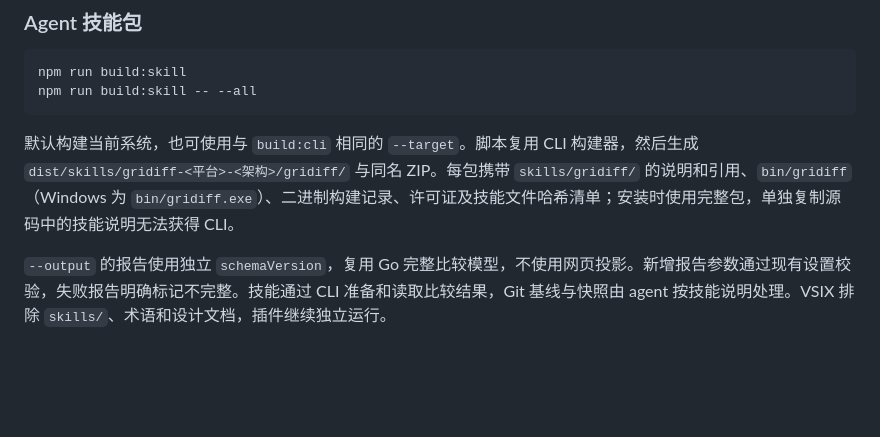
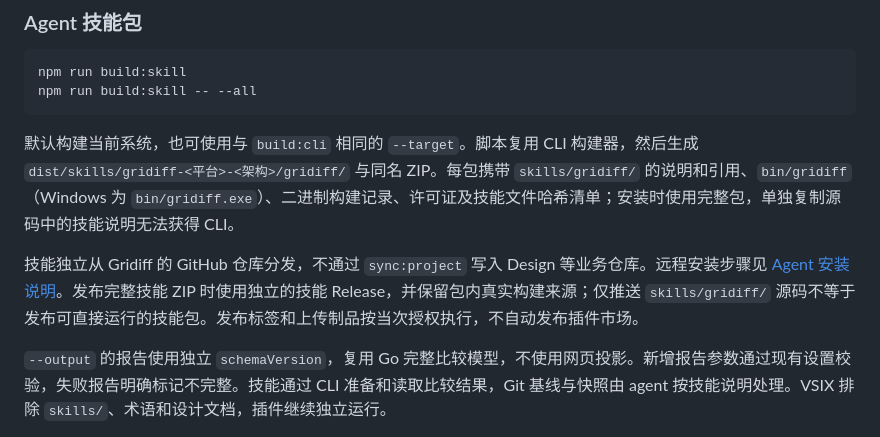
Before and after one commit to SunneeYang/gridiff, a Markdown page: DEVELOPMENT.md, the part around the change. Rendered like a GitHub page; blank space fills up the shorter version.

````diff
--- a/DEVELOPMENT.md
+++ b/DEVELOPMENT.md
@@ -58,6 +58,8 @@ npm run build:skill -- --all
 ```
 
 默认构建当前系统，也可使用与 `build:cli` 相同的 `--target`。脚本复用 CLI 构建器，然后生成 `dist/skills/gridiff-<平台>-<架构>/gridiff/` 与同名 ZIP。每包携带 `skills/gridiff/` 的说明和引用、`bin/gridiff`（Windows 为 `bin/gridiff.exe`）、二进制构建记录、许可证及技能文件哈希清单；安装时使用完整包，单独复制源码中的技能说明无法获得 CLI。
+
+技能独立从 Gridiff 的 GitHub 仓库分发，不通过 `sync:project` 写入 Design 等业务仓库。远程安装步骤见 [Agent 安装说明](docs/AGENT-INSTALL.md)。发布完整技能 ZIP 时使用独立的技能 Release，并保留包内真实构建来源；仅推送 `skills/gridiff/` 源码不等于发布可直接运行的技能包。发布标签和上传制品按当次授权执行，不自动发布插件市场。
 
 `--output` 的报告使用独立 `schemaVersion`，复用 Go 完整比较模型，不使用网页投影。新增报告参数通过现有设置校验，失败报告明确标记不完整。技能通过 CLI 准备和读取比较结果，Git 基线与快照由 agent 按技能说明处理。VSIX 排除 `skills/`、术语和设计文档，插件继续独立运行。
 
````
Also changed, not shown: README.md (+2 -0 lines), docs/AGENT-INSTALL.md (added, +63 -0 lines).
